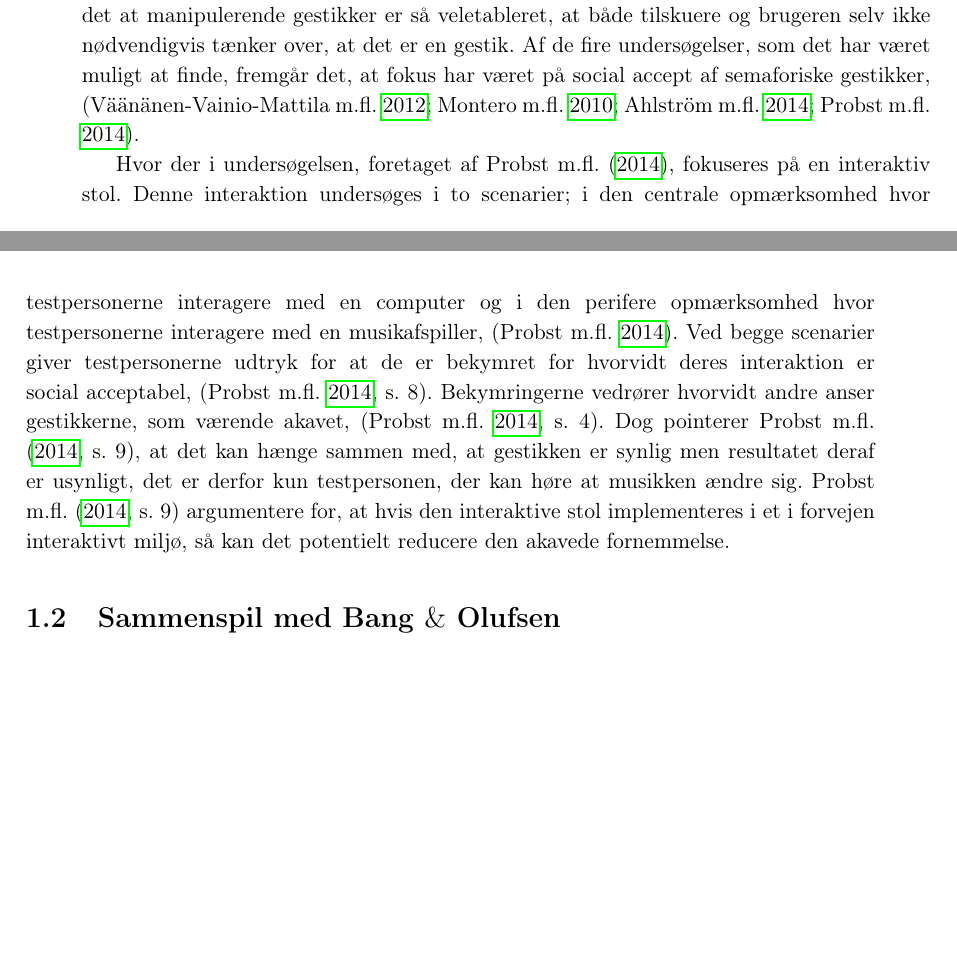
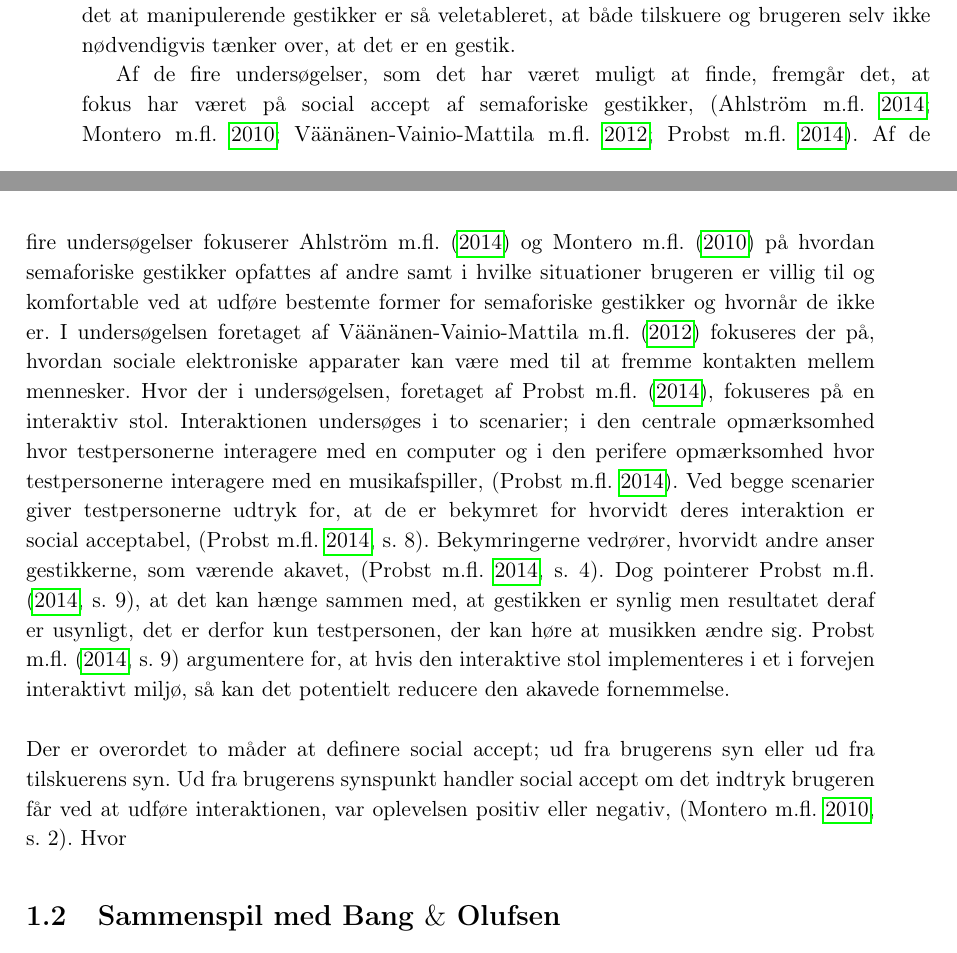
Before and after one commit to SaraNielsen0711/P6-LaTex, a LaTeX thesis (Master.tex, which reads Content/Introduktion/Gestures.tex): two parts of pages 21 and 22 of 38, joined at a grey line, cut so that both start at the same text, the shorter picture padded with empty space. Compiled offline with pdfLaTeX.

Commit message:
Små rettelser

```diff
--- a/Content/Introduktion/Gestures.tex
+++ b/Content/Introduktion/Gestures.tex
@@ -90,6 +90,8 @@ Det lader derfor til at testpersoner, som testes i et laboratorium har nogle and
 \subsection{Er semaforiske gestikker social acceptable?}
 \label{Socialaccept}
 %
-Grunden til, at der ikke fokuseres på hverken manipulerende eller deiktiske gestikker i forhold til social accept skyldes, at ved begge tilfælde er hele interaktionen og resultatet af interaktion synlig. Det er muligt for tilskuere, at se hvad en gestik medfører, uanset om det er ved at manipulere et objekt eller ved at pege på et objekt. Ydermere antages det at manipulerende gestikker er så veletableret, at både tilskuere og brugeren selv ikke nødvendigvis tænker over, at det er en gestik. Af de fire undersøgelser, som det har været muligt at finde, fremgår det, at fokus har været på social accept af semaforiske gestikker, \parencite{PDF:AnExploratoryStudy, PDF:WouldYouDoThat, PDF:AreYouComfortableDoingThat, PDF:AChairAsUbiquitousInputDevice}.
+Grunden til, at der ikke fokuseres på hverken manipulerende eller deiktiske gestikker i forhold til social accept skyldes, at ved begge tilfælde er hele interaktionen og resultatet af interaktion synlig. Det er muligt for tilskuere, at se hvad en gestik medfører, uanset om det er ved at manipulere et objekt eller ved at pege på et objekt. Ydermere antages det at manipulerende gestikker er så veletableret, at både tilskuere og brugeren selv ikke nødvendigvis tænker over, at det er en gestik.
 
-Hvor der i undersøgelsen, foretaget af \textcite{PDF:AChairAsUbiquitousInputDevice}, fokuseres på en interaktiv stol. Denne interaktion undersøges i to scenarier; i den centrale opmærksomhed hvor testpersonerne interagere med en computer og i den perifere opmærksomhed hvor testpersonerne interagere med en musikafspiller, \parencite{PDF:AChairAsUbiquitousInputDevice}. Ved begge scenarier giver testpersonerne udtryk for at de er bekymret for hvorvidt deres interaktion er social acceptabel, \parencite[s. 8]{PDF:AChairAsUbiquitousInputDevice}. Bekymringerne vedrører hvorvidt andre anser gestikkerne, som værende akavet, \parencite[s. 4]{PDF:AChairAsUbiquitousInputDevice}. Dog pointerer \textcite[s. 9]{PDF:AChairAsUbiquitousInputDevice}, at det kan hænge sammen med, at gestikken er synlig men resultatet deraf er usynligt, det er derfor kun testpersonen, der kan høre at musikken ændre sig. \textcite[s. 9]{PDF:AChairAsUbiquitousInputDevice} argumentere for, at hvis den interaktive stol implementeres i et i forvejen interaktivt miljø, så kan det potentielt reducere den akavede fornemmelse.
+Af de fire undersøgelser, som det har været muligt at finde, fremgår det, at fokus har været på social accept af semaforiske gestikker, \parencite{PDF:AreYouComfortableDoingThat, PDF:WouldYouDoThat, PDF:AnExploratoryStudy, PDF:AChairAsUbiquitousInputDevice}. Af de fire undersøgelser fokuserer \textcite{PDF:AreYouComfortableDoingThat} og \textcite{PDF:WouldYouDoThat} på hvordan semaforiske gestikker opfattes af andre samt i hvilke situationer brugeren er villig til og komfortable ved at udføre bestemte former for semaforiske gestikker og hvornår de ikke er. I undersøgelsen foretaget af \textcite{PDF:AnExploratoryStudy} fokuseres der på, hvordan sociale elektroniske apparater kan være med til at fremme kontakten mellem mennesker. Hvor der i undersøgelsen, foretaget af \textcite{PDF:AChairAsUbiquitousInputDevice}, fokuseres på en interaktiv stol. Interaktionen undersøges i to scenarier; i den centrale opmærksomhed hvor testpersonerne interagere med en computer og i den perifere opmærksomhed hvor testpersonerne interagere med en musikafspiller, \parencite{PDF:AChairAsUbiquitousInputDevice}. Ved begge scenarier giver testpersonerne udtryk for, at de er bekymret for hvorvidt deres interaktion er social acceptabel, \parencite[s. 8]{PDF:AChairAsUbiquitousInputDevice}. Bekymringerne vedrører, hvorvidt andre anser gestikkerne, som værende akavet, \parencite[s. 4]{PDF:AChairAsUbiquitousInputDevice}. Dog pointerer \textcite[s. 9]{PDF:AChairAsUbiquitousInputDevice}, at det kan hænge sammen med, at gestikken er synlig men resultatet deraf er usynligt, det er derfor kun testpersonen, der kan høre at musikken ændre sig. \textcite[s. 9]{PDF:AChairAsUbiquitousInputDevice} argumentere for, at hvis den interaktive stol implementeres i et i forvejen interaktivt miljø, så kan det potentielt reducere den akavede fornemmelse.\blankline
+%
+Der er overordet to måder at definere social accept; ud fra brugerens syn eller ud fra tilskuerens syn. Ud fra brugerens synspunkt handler social accept om det indtryk brugeren får ved at udføre interaktionen, var oplevelsen positiv eller negativ, \parencite[s. 2]{PDF:WouldYouDoThat}. Hvor
```
Also changed, not shown: Content/Introduktion/Gestures.tex (2 more changed lines).
